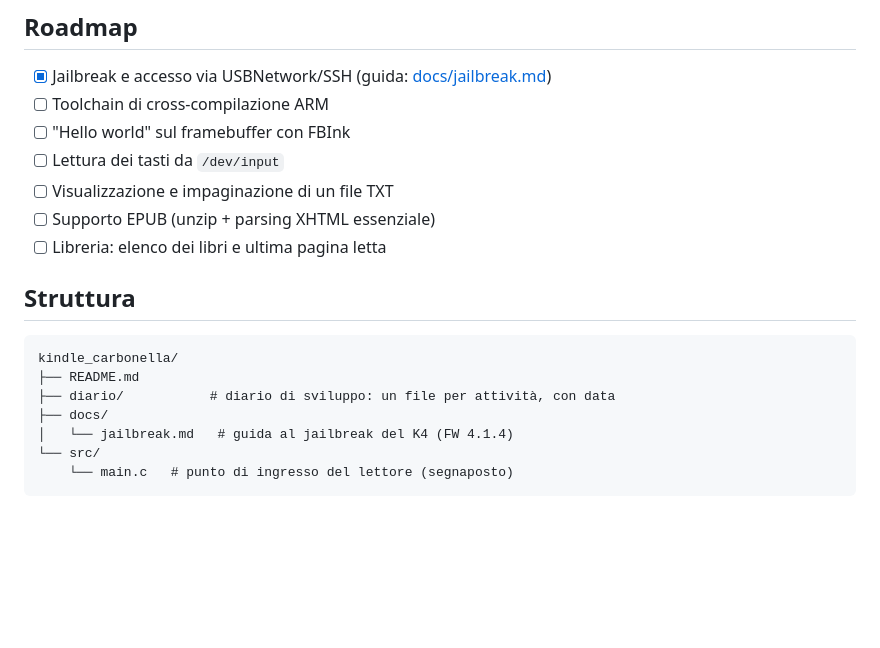
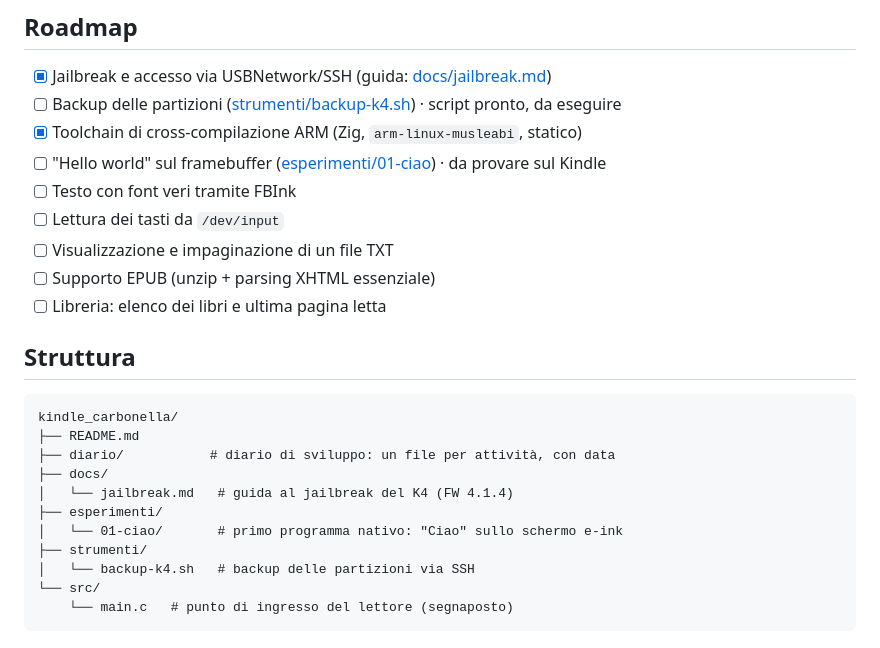
Before and after one commit to simonecarduccii/kindle_carbonella, a Markdown page: README.md, the part around the change. GitHub-like rendering; blank space fills up the shorter version.

Commit message:
Add partition backup script and first e-ink hello world
Co-Authored-By: Claude Opus 5.5 <noreply@anthropic.com>
Claude-Session: https://claude.ai/code/session_017ad5HztdmUUP4UVWYtC3aE

````diff
--- a/README.md
+++ b/README.md
@@ -28,8 +28,10 @@ direttamente sul framebuffer e-ink e si controlla con il pad a 5 direzioni e i t
 ## Roadmap
 
 - [x] Jailbreak e accesso via USBNetwork/SSH (guida: [docs/jailbreak.md](docs/jailbreak.md))
-- [ ] Toolchain di cross-compilazione ARM
-- [ ] "Hello world" sul framebuffer con FBInk
+- [ ] Backup delle partizioni ([strumenti/backup-k4.sh](strumenti/backup-k4.sh)) · script pronto, da eseguire
+- [x] Toolchain di cross-compilazione ARM (Zig, `arm-linux-musleabi`, statico)
+- [ ] "Hello world" sul framebuffer ([esperimenti/01-ciao](esperimenti/01-ciao)) · da provare sul Kindle
+- [ ] Testo con font veri tramite FBInk
 - [ ] Lettura dei tasti da `/dev/input`
 - [ ] Visualizzazione e impaginazione di un file TXT
 - [ ] Supporto EPUB (unzip + parsing XHTML essenziale)
@@ -43,6 +45,10 @@ kindle_carbonella/
 ├── diario/           # diario di sviluppo: un file per attività, con data
 ├── docs/
 │   └── jailbreak.md   # guida al jailbreak del K4 (FW 4.1.4)
+├── esperimenti/
+│   └── 01-ciao/       # primo programma nativo: "Ciao" sullo schermo e-ink
+├── strumenti/
+│   └── backup-k4.sh   # backup delle partizioni via SSH
 └── src/
     └── main.c   # punto di ingresso del lettore (segnaposto)
 ```
````
Also changed, not shown: diario/2026-11-16-backup-partizioni.md (added, +36 -0 lines), diario/2026-11-16-primo-ciao.md (added, +52 -0 lines), docs/jailbreak.md (+12 -3 lines), esperimenti/01-ciao/README.md (added, +83 -0 lines), diario/img/2026-11-16-ciao-anteprima.png (added), 3 other files.
